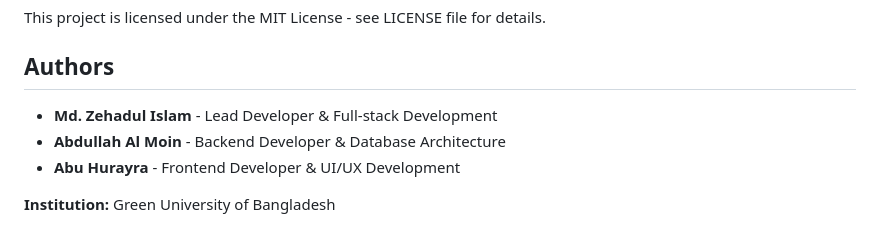
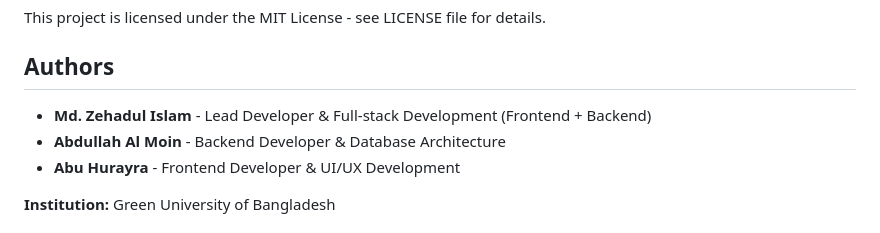
Before and after one commit to mdzehadulislam8/lifeline-charity-platform, a Markdown page: README.md, the part around the change. GitHub-like rendering.

```diff
--- a/README.md
+++ b/README.md
@@ -372,7 +372,7 @@ This project is licensed under the MIT License - see LICENSE file for details.
 
 ## Authors
 
-- **Md. Zehadul Islam** - Lead Developer & Full-stack Development
+- **Md. Zehadul Islam** - Lead Developer & Full-stack Development (Frontend + Backend)
 - **Abdullah Al Moin** - Backend Developer & Database Architecture
 - **Abu Hurayra** - Frontend Developer & UI/UX Development
 
```
